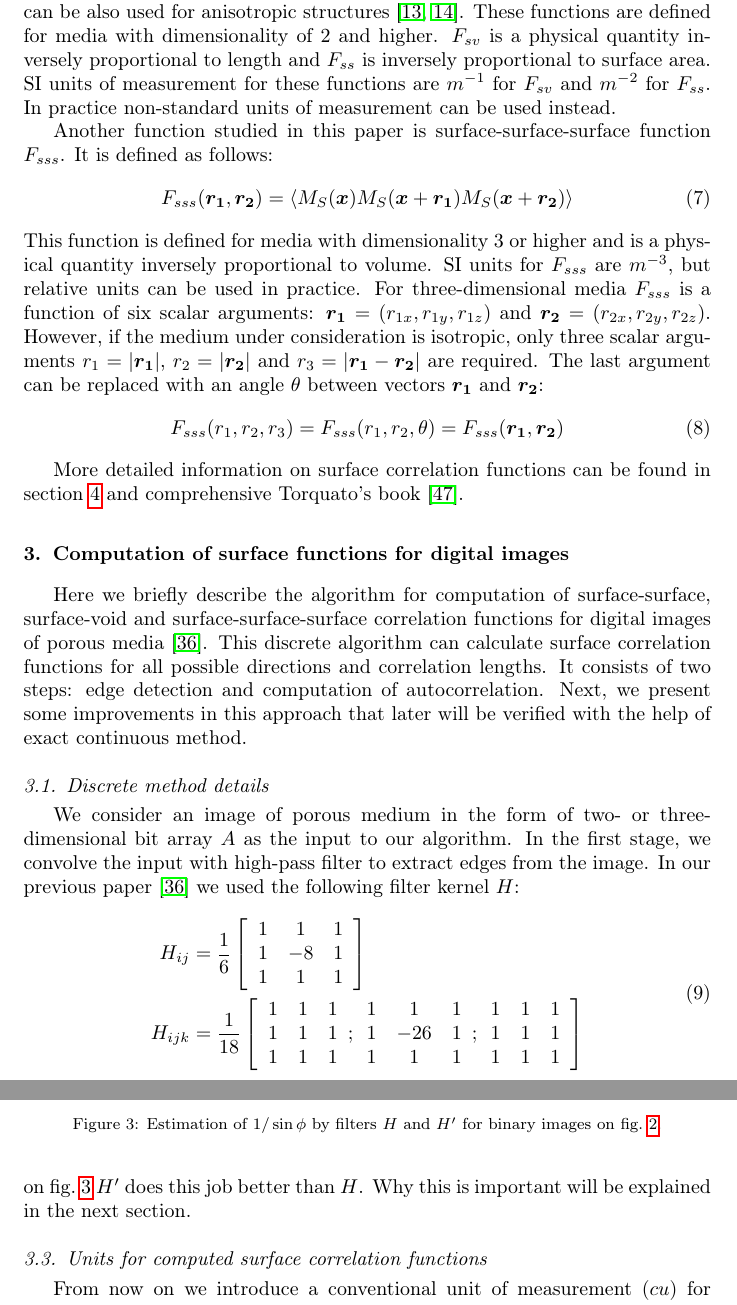
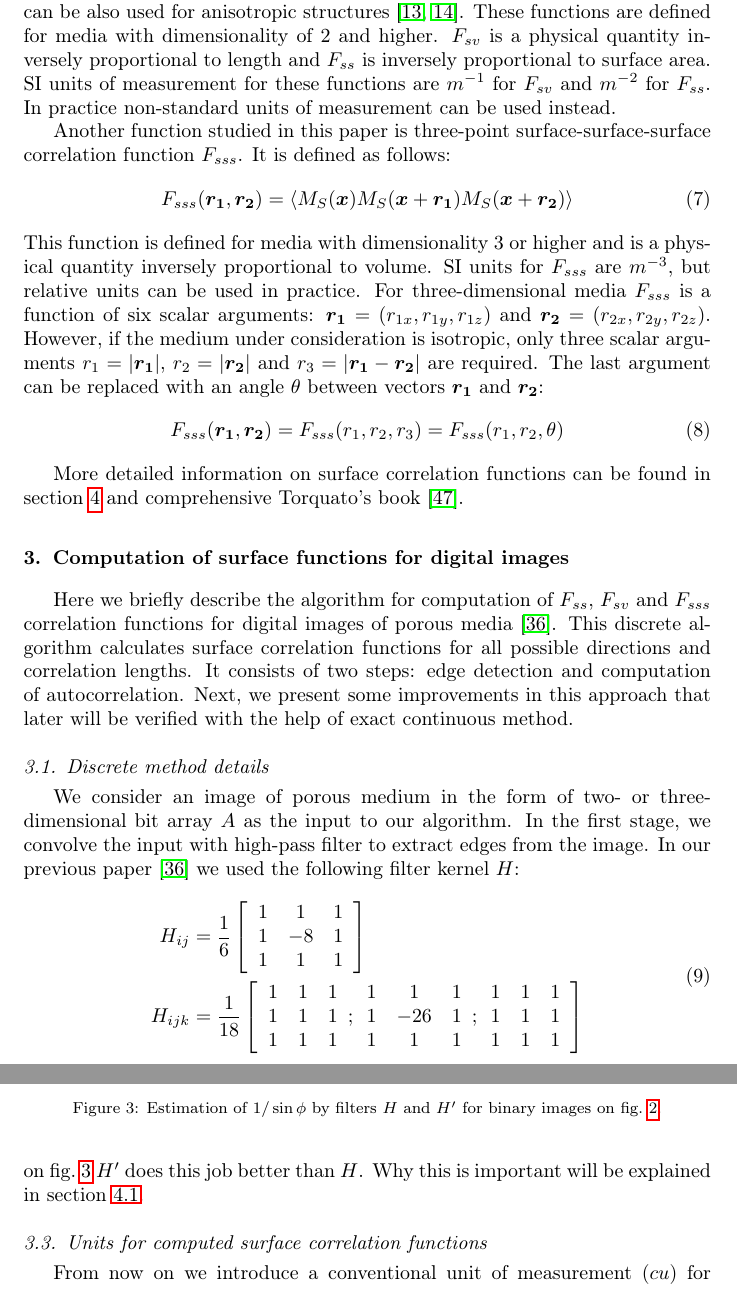
Before and after one commit to fatimp/surfsurf-paper-2, a LaTeX paper (paper.tex): two parts of pages 4 and 8 of 25, joined at a grey line, cut so that both start at the same text. Compiled offline with pdfLaTeX.

Commit message:
A few minor improvements

```diff
--- a/paper.tex
+++ b/paper.tex
@@ -203,8 +203,8 @@ area. SI units of measurement for these functions are $m^{-1}$ for $F_{sv}$
 and $m^{-2}$ for $F_{ss}$. In practice non-standard units of measurement can be
 used instead.
 
-Another function studied in this paper is surface-surface-surface function
-$F_{sss}$. It is defined as follows:
+Another function studied in this paper is three-point surface-surface-surface
+correlation function $F_{sss}$. It is defined as follows:
 \begin{equation}
   F_{sss}(\bm{r_1}, \bm{r_2}) = \langle M_S(\bm{x}) M_S(\bm{x} + \bm{r_1})
   M_S(\bm{x} + \bm{r_2}) \rangle
@@ -220,7 +220,7 @@ arguments $r_1 = |\bm{r_1}|$, $r_2 = |\bm{r_2}|$ and $r_3 = |\bm{r_1} - \bm{r_2}
 are required. The last argument can be replaced with an angle $\theta$ between
 vectors $\bm{r_1}$ and $\bm{r_2}$:
 \begin{equation}
-  F_{sss}(r_1, r_2, r_3) = F_{sss}(r_1, r_2, \theta) = F_{sss}(\bm{r_1}, \bm{r_2})
+  F_{sss}(\bm{r_1}, \bm{r_2}) = F_{sss}(r_1, r_2, r_3) = F_{sss}(r_1, r_2, \theta)
 \end{equation}
 
 
@@ -229,13 +229,13 @@ More detailed information on surface correlation functions can be found in
 
 \section{Computation of surface functions for digital images}
 \label{sec:algo}
-Here we briefly describe the algorithm for computation of surface-surface,
-surface-void and surface-surface-surface correlation functions for digital
-images of porous media \cite{Samarin}. This discrete algorithm can calculate
-surface correlation functions for all possible directions and correlation
-lengths. It consists of two steps: edge detection and computation of
-autocorrelation. Next, we present some improvements in this approach that later
-will be verified with the help of exact continuous method.
+Here we briefly describe the algorithm for computation of $F_{ss}$, $F_{sv}$ and
+$F_{sss}$ correlation functions for digital images of porous media
+\cite{Samarin}. This discrete algorithm calculates surface correlation functions
+for all possible directions and correlation lengths. It consists of two steps:
+edge detection and computation of autocorrelation. Next, we present some
+improvements in this approach that later will be verified with the help of exact
+continuous method.
 
 \subsection{Discrete method details}
 We consider an image of porous medium in the form of two- or three-dimensional bit
@@ -421,7 +421,7 @@ between black and white areas cross each other at the angle $\phi$. We apply an
 edge detection filter to each image, multiply results element-wise and sum all
 elements of the product. We want the resulting value to approximate
 $1/\sin \phi$. As can be seen on \cref{fig:filter-comparison} $H'$ does this job
-better than $H$. Why this is important will be explained in the next section.
+better than $H$. Why this is important will be explained in \cref{sec:fss-2d}.
 \begin{figure}
   \centering
   \includegraphics[width=0.8\linewidth]{images/filter-comparison.png}
```
Also changed, not shown: paper.tex (2 more changed lines).
